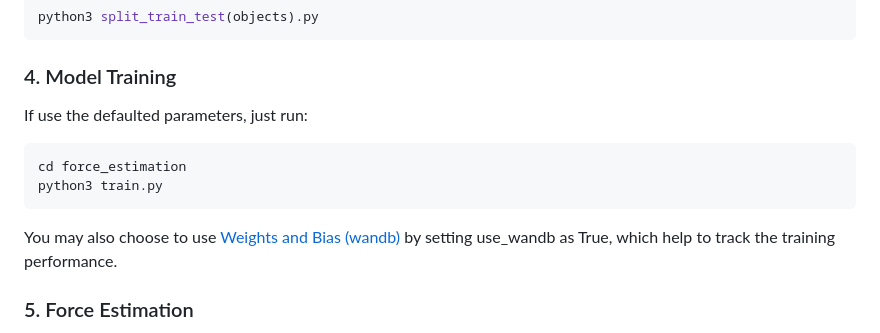
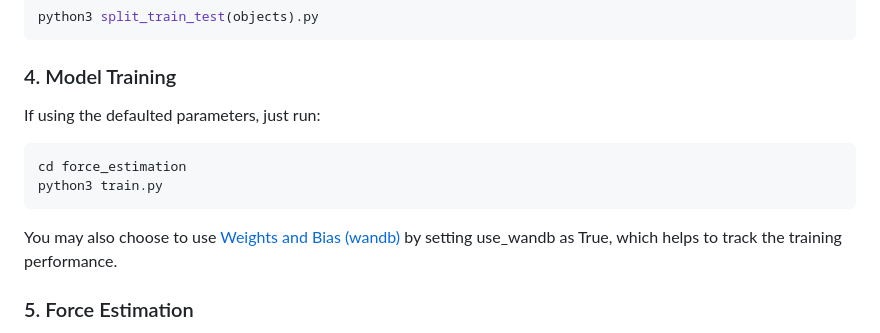
Before and after one commit to linchangyi1/9DTact, a Markdown page: README.md, the part around the change. Drawn GitHub-style.

````diff
--- a/README.md
+++ b/README.md
@@ -133,13 +133,13 @@ python3 split_train_test(objects).py
 ```
 
 ### 4. Model Training <a name="training"></a>
-If use the defaulted parameters, just run:
+If using the defaulted parameters, just run:
 ```bash
 cd force_estimation
 python3 train.py
 ```
 You may also choose to use [Weights and Bias (wandb)](https://docs.wandb.ai/quickstart) by setting use_wandb as True,
-which help to track the training performance.
+which helps to track the training performance.
 
 ### 5. Force Estimation <a name="inference"></a>
 You need to specify a model saved in the 'saved_models' directory as an estimator,
````
